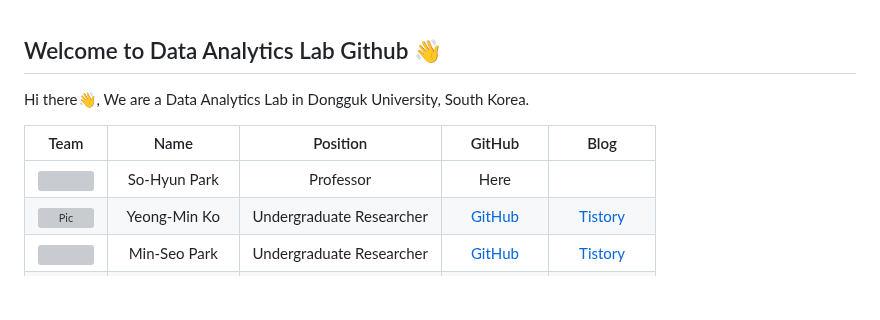
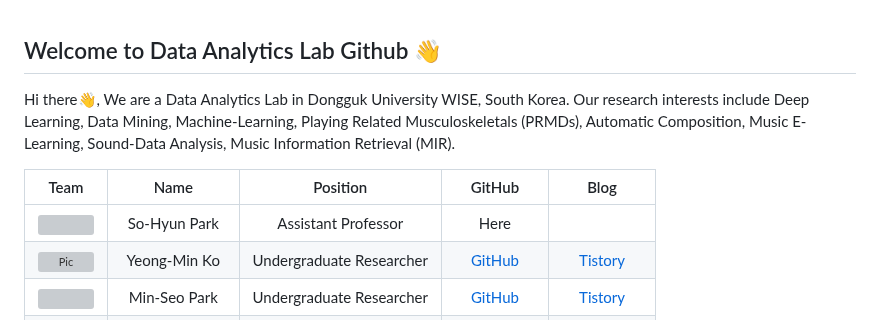
Before and after one commit to dalabdgw/dalabdgw, a Markdown page: README.md, the part around the change. Drawn GitHub-style; blank space fills up the shorter version; grey boxes are pictures that could not be loaded.

```diff
--- a/README.md
+++ b/README.md
@@ -1,9 +1,9 @@
 ## Welcome to Data Analytics Lab Github 👋
-Hi there👋, We are a Data Analytics Lab in Dongguk University, South Korea.<br>
+Hi there👋, We are a Data Analytics Lab in Dongguk University WISE, South Korea. Our research interests include Deep Learning, Data Mining, Machine-Learning, Playing Related Musculoskeletals (PRMDs), Automatic Composition, Music E-Learning, Sound-Data Analysis, Music Information Retrieval (MIR). <br>
 
 |Team|Name|Position|GitHub|Blog|
 |:--:|:--:|:--:|:--:|:--:|
-|<img src="https://drive.google.com/file/d/1k3ujsVm5JpHursbOxRh1RUgzvi33A9Aw/view?usp=drive_link" width="110">|So-Hyun Park|Professor|Here||
+|<img src="https://drive.google.com/file/d/1k3ujsVm5JpHursbOxRh1RUgzvi33A9Aw/view?usp=drive_link" width="110">|So-Hyun Park|Assistant Professor|Here||
 |![Pic](https://github.com/dalabdgw/dalabdgw/assets/135303032/191c66f7-3ab6-480d-a50c-d0fe26cecbc1)|Yeong-Min Ko|Undergraduate Researcher|<a href="https://github.com/PSLeon24">GitHub</a>|<a href="https://psleon.tistory.com/">Tistory</a>|
 |<img src="https://github.com/dalabdgw/dalabdgw/assets/135303032/95566539-02d1-4aa3-917b-ad6009b8b9ae" width="110">|Min-Seo Park|Undergraduate Researcher|<a href="https://github.com/minseo2000">GitHub</a>|<a href="https://simsimit00.tistory.com/">Tistory</a>|
 |<img src="https://github.com/dalabdgw/dalabdgw/assets/135303032/89d855b9-7521-4f81-9b5f-ab5dc05b840a" width="110">|Chan-Yeob Park|Undergraduate Researcher|To be added|To be added|
```
